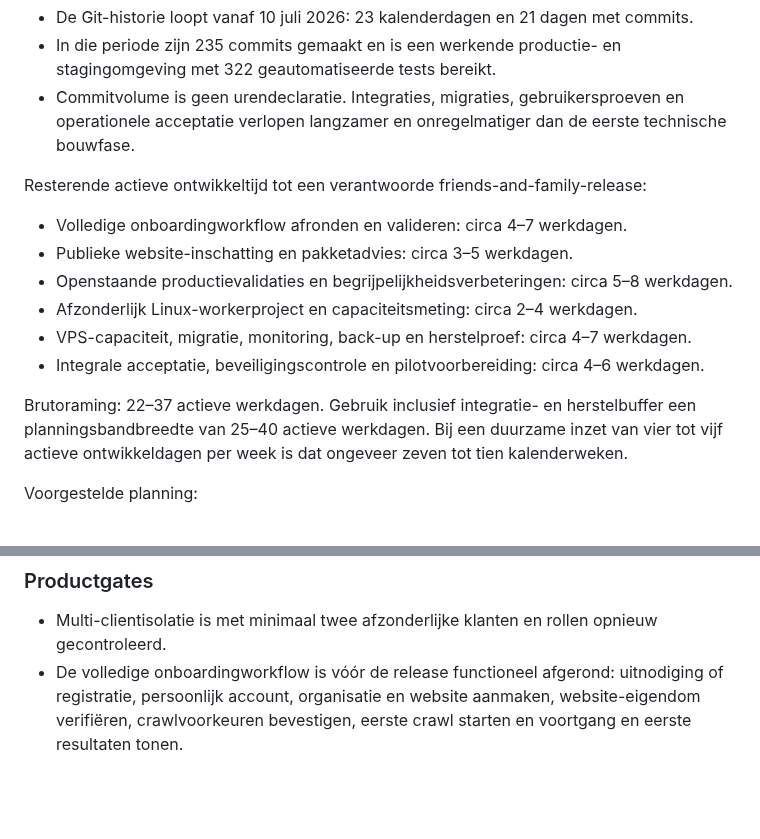
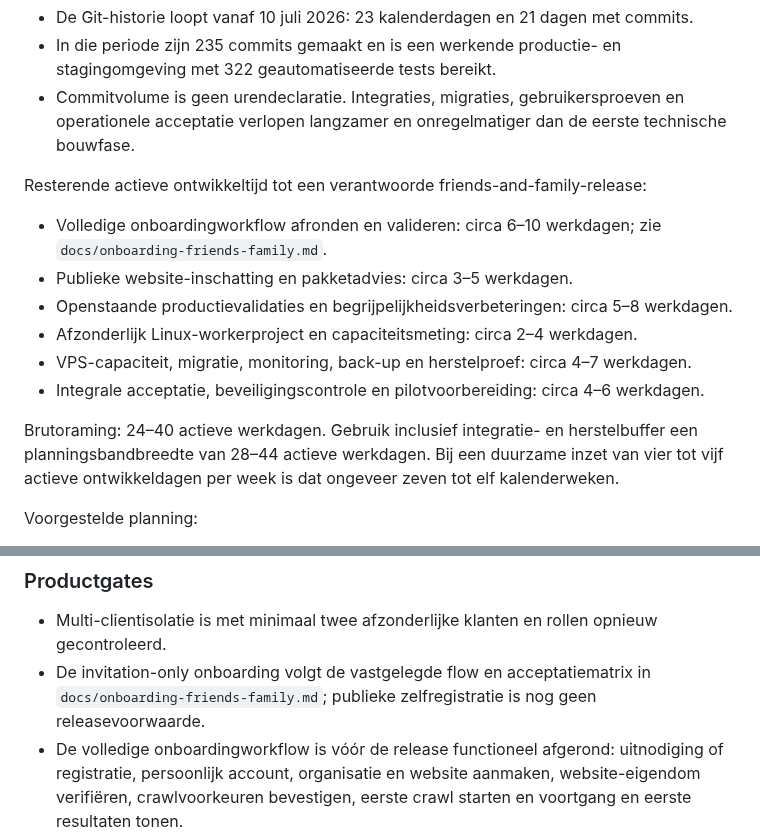
Before and after one commit to maurits-olylo/seotool, a Markdown page: docs/roadmap.md, 2 parts joined by grey strips. Rendered like a GitHub page; blank space fills up the shorter version.

Commit message:
docs: define friends and family onboarding

```diff
--- a/docs/roadmap.md
+++ b/docs/roadmap.md
@@ -1250,16 +1250,17 @@ Basis van de raming op 1 augustus 2026:
 
 Resterende actieve ontwikkeltijd tot een verantwoorde friends-and-family-release:
 
-- Volledige onboardingworkflow afronden en valideren: circa 4–7 werkdagen.
+- Volledige onboardingworkflow afronden en valideren: circa 6–10 werkdagen; zie
+  `docs/onboarding-friends-family.md`.
 - Publieke website-inschatting en pakketadvies: circa 3–5 werkdagen.
 - Openstaande productievalidaties en begrijpelijkheidsverbeteringen: circa 5–8 werkdagen.
 - Afzonderlijk Linux-workerproject en capaciteitsmeting: circa 2–4 werkdagen.
 - VPS-capaciteit, migratie, monitoring, back-up en herstelproef: circa 4–7 werkdagen.
 - Integrale acceptatie, beveiligingscontrole en pilotvoorbereiding: circa 4–6 werkdagen.
 
-Brutoraming: 22–37 actieve werkdagen. Gebruik inclusief integratie- en herstelbuffer een
-planningsbandbreedte van 25–40 actieve werkdagen. Bij een duurzame inzet van vier tot vijf actieve
-ontwikkeldagen per week is dat ongeveer zeven tot tien kalenderweken.
+Brutoraming: 24–40 actieve werkdagen. Gebruik inclusief integratie- en herstelbuffer een
+planningsbandbreedte van 28–44 actieve werkdagen. Bij een duurzame inzet van vier tot vijf actieve
+ontwikkeldagen per week is dat ongeveer zeven tot elf kalenderweken.
 
 Voorgestelde planning:
 
@@ -1310,6 +1311,8 @@ Doel:
 ### Productgates
 
 - Multi-clientisolatie is met minimaal twee afzonderlijke klanten en rollen opnieuw gecontroleerd.
+- De invitation-only onboarding volgt de vastgelegde flow en acceptatiematrix in
+  `docs/onboarding-friends-family.md`; publieke zelfregistratie is nog geen releasevoorwaarde.
 - De volledige onboardingworkflow is vóór de release functioneel afgerond: uitnodiging of
   registratie, persoonlijk account, organisatie en website aanmaken, website-eigendom verifiëren,
   crawlvoorkeuren bevestigen, eerste crawl starten en voortgang en eerste resultaten tonen.
```
Also changed, not shown: docs/onboarding-friends-family.md (added, +90 -0 lines).
